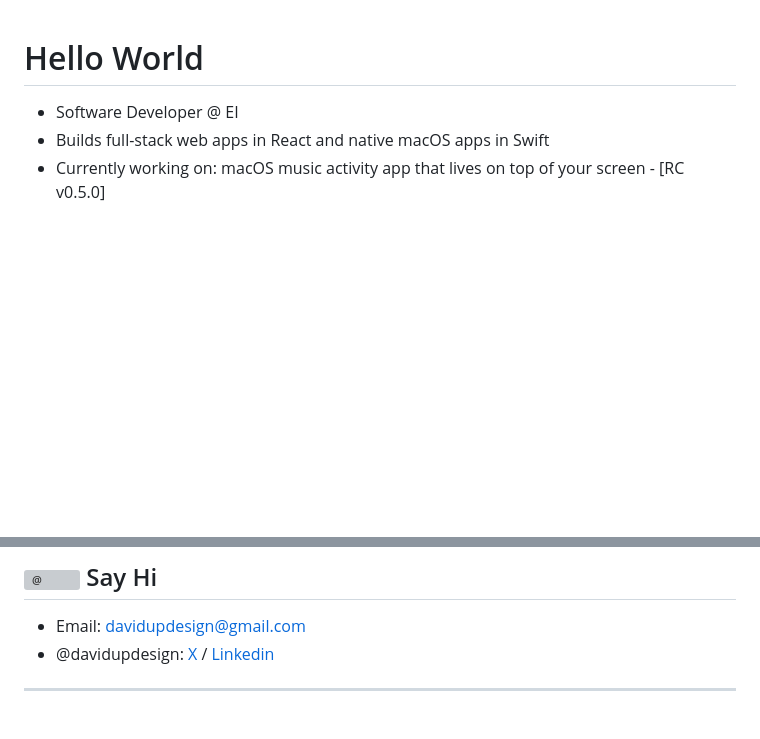
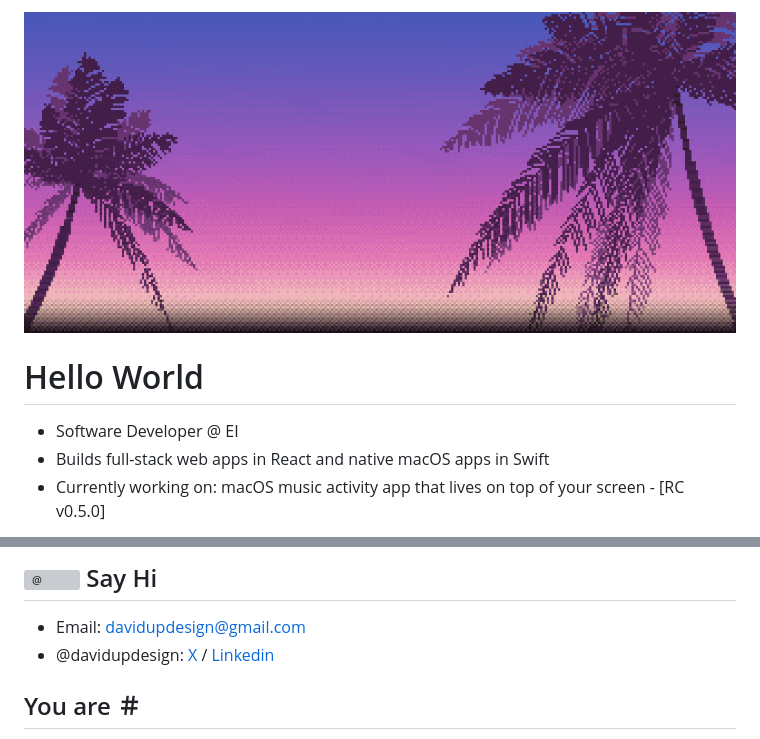
Before and after one commit to davidupdesign/davidupdesign, a Markdown page: README.md, 2 parts joined by grey strips. Rendered like a GitHub page; pictures changed too: assets/banner.gif (added); blank space fills up the shorter version; grey boxes are pictures that could not be loaded.

```diff
--- a/README.md
+++ b/README.md
@@ -1,3 +1,5 @@
+<img src="assets/banner.gif" width="100%" alt="Pixel-art dusk sky framed by swaying palm trees">
+
 # Hello World
 
 - Software Developer @ EI
@@ -9,5 +11,5 @@
 - Email: [davidupdesign@gmail.com](mailto:davidupdesign@gmail.com)
 - @davidupdesign: [X](https://x.com/davidupdesign) / [Linkedin](https://www.linkedin.com/in/davidupdesign/)
 
----
+## You are ＃
 
```
Also changed, not shown: other parts of README.md (+1 -6 lines), 3 other files.
